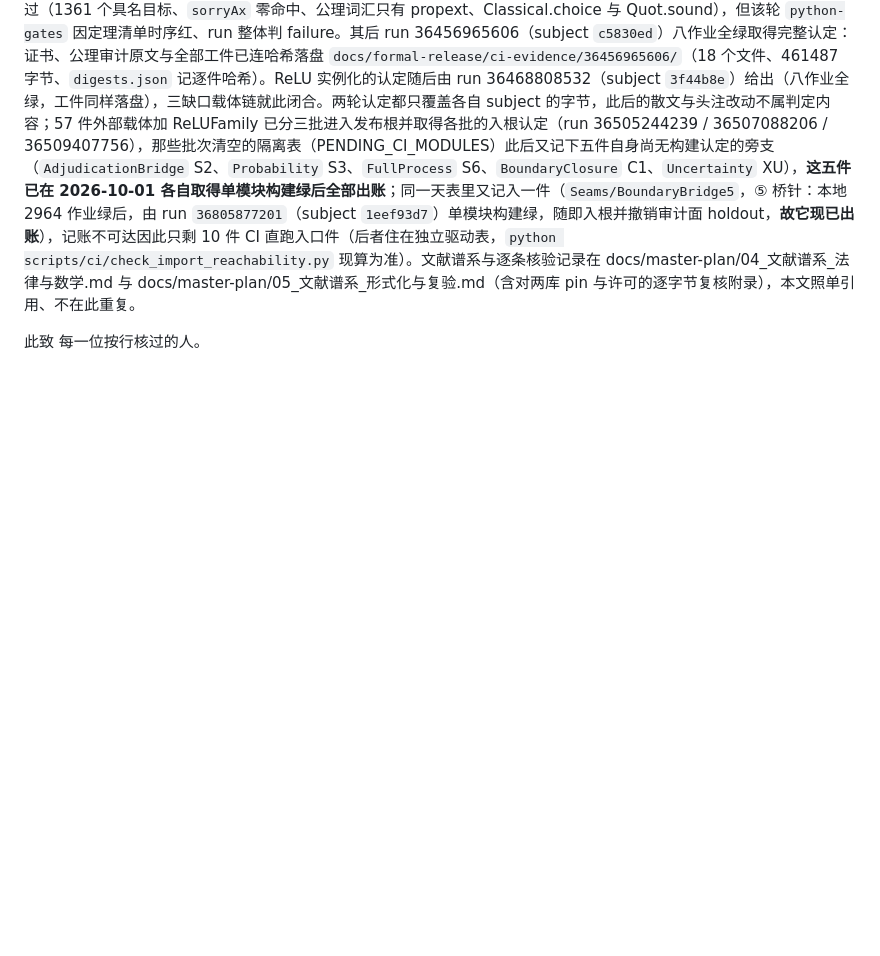
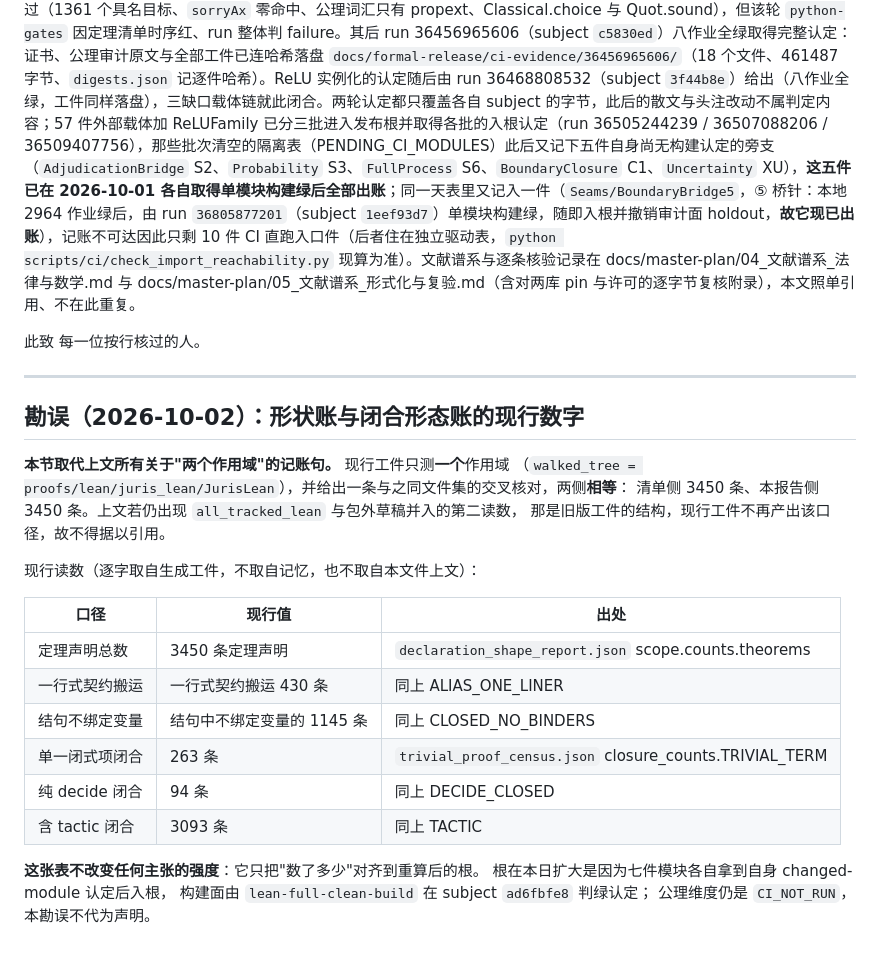
Before and after one commit to laubeing-droid/legal-math-modeling, a Markdown page: docs/paper-rewrite/paper_cn.md, the part around the change. GitHub-like rendering; blank space fills up the shorter version.

Commit message:
docs(W9): restate the shape and closure account in both drafts from the recomputed artifacts
An erratum section, not a digit sed. The artifact collapsed from two measured scopes to one with a cross-check that agrees, so the drafts' two-scope sentences cannot be repaired by substitution without making three other sentences false. The stale sentences stay in place and are named as superseded; every figure in the new table is read from declaration_shape_report.json or trivial_proof_census.json at run time. The erratum also states plainly that the root grew because seven modules each earned their own CI round, that the build dimension is attested by a green clean build at ad6fbfe8, and that the axiom dimension remains CI_NOT_RUN.

```diff
--- a/docs/paper-rewrite/paper_cn.md
+++ b/docs/paper-rewrite/paper_cn.md
@@ -161,3 +161,29 @@
 
 此致
 每一位按行核过的人。
+
+
+---
+
+## 勘误（2026-10-02）：形状账与闭合形态账的现行数字
+
+**本节取代上文所有关于"两个作用域"的记账句。** 现行工件只测**一个**作用域
+（`walked_tree = proofs/lean/juris_lean/JurisLean`），并给出一条与之同文件集的交叉核对，两侧**相等**：
+清单侧 3450 条、本报告侧 3450 条。上文若仍出现 `all_tracked_lean` 与包外草稿并入的第二读数，
+那是旧版工件的结构，现行工件不再产出该口径，故不得据以引用。
+
+现行读数（逐字取自生成工件，不取自记忆，也不取自本文件上文）：
+
+| 口径 | 现行值 | 出处 |
+|------|--------|------|
+| 定理声明总数 | 3450 条定理声明 | `declaration_shape_report.json` scope.counts.theorems |
+| 一行式契约搬运 | 一行式契约搬运 430 条 | 同上 ALIAS_ONE_LINER |
+| 结句不绑定变量 | 结句中不绑定变量的 1145 条 | 同上 CLOSED_NO_BINDERS |
+| 单一闭式项闭合 | 263 条 | `trivial_proof_census.json` closure_counts.TRIVIAL_TERM |
+| 纯 decide 闭合 | 94 条 | 同上 DECIDE_CLOSED |
+| 含 tactic 闭合 | 3093 条 | 同上 TACTIC |
+
+**这张表不改变任何主张的强度**：它只把"数了多少"对齐到重算后的根。
+根在本日扩大是因为七件模块各自拿到自身 changed-module 认定后入根，
+构建面由 `lean-full-clean-build` 在 subject `ad6fbfe8` 判绿认定；
+公理维度仍是 `CI_NOT_RUN`，本勘误不代为声明。
```
Also changed, not shown: docs/paper-rewrite/paper_en.md (+17 -0 lines).
